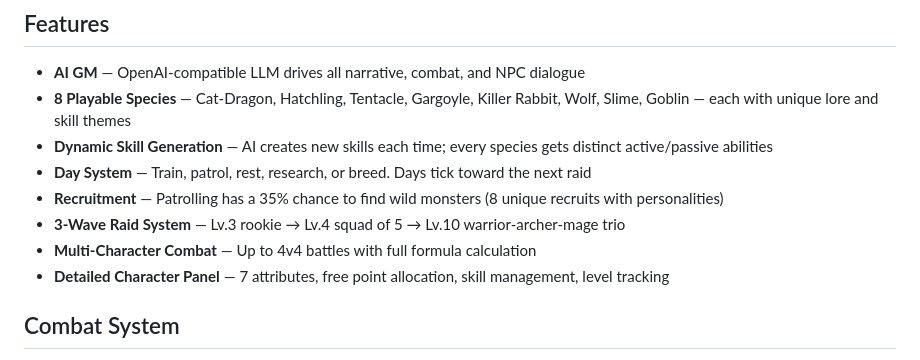
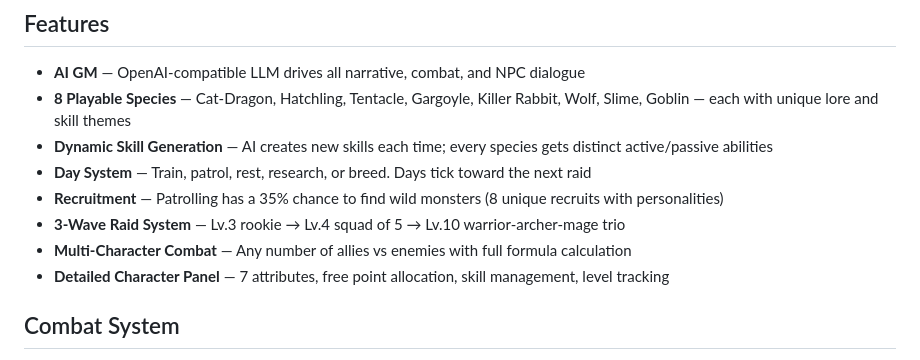
Before and after one commit to Newtonsword/derbiren-tavern, a Markdown page: README.md, the part around the change. Drawn GitHub-style.

Commit message:
fix: 4v4上限 → 无限制(波2就是1v5)

```diff
--- a/README.md
+++ b/README.md
@@ -38,7 +38,7 @@ You're a fledgling dungeon lord. Adventurers are coming in 5 days. Train your mo
 - **Day System** — Train, patrol, rest, research, or breed. Days tick toward the next raid
 - **Recruitment** — Patrolling has a 35% chance to find wild monsters (8 unique recruits with personalities)
 - **3-Wave Raid System** — Lv.3 rookie → Lv.4 squad of 5 → Lv.10 warrior-archer-mage trio
-- **Multi-Character Combat** — Up to 4v4 battles with full formula calculation
+- **Multi-Character Combat** — Any number of allies vs enemies with full formula calculation
 - **Detailed Character Panel** — 7 attributes, free point allocation, skill management, level tracking
 
 ## Combat System
```
